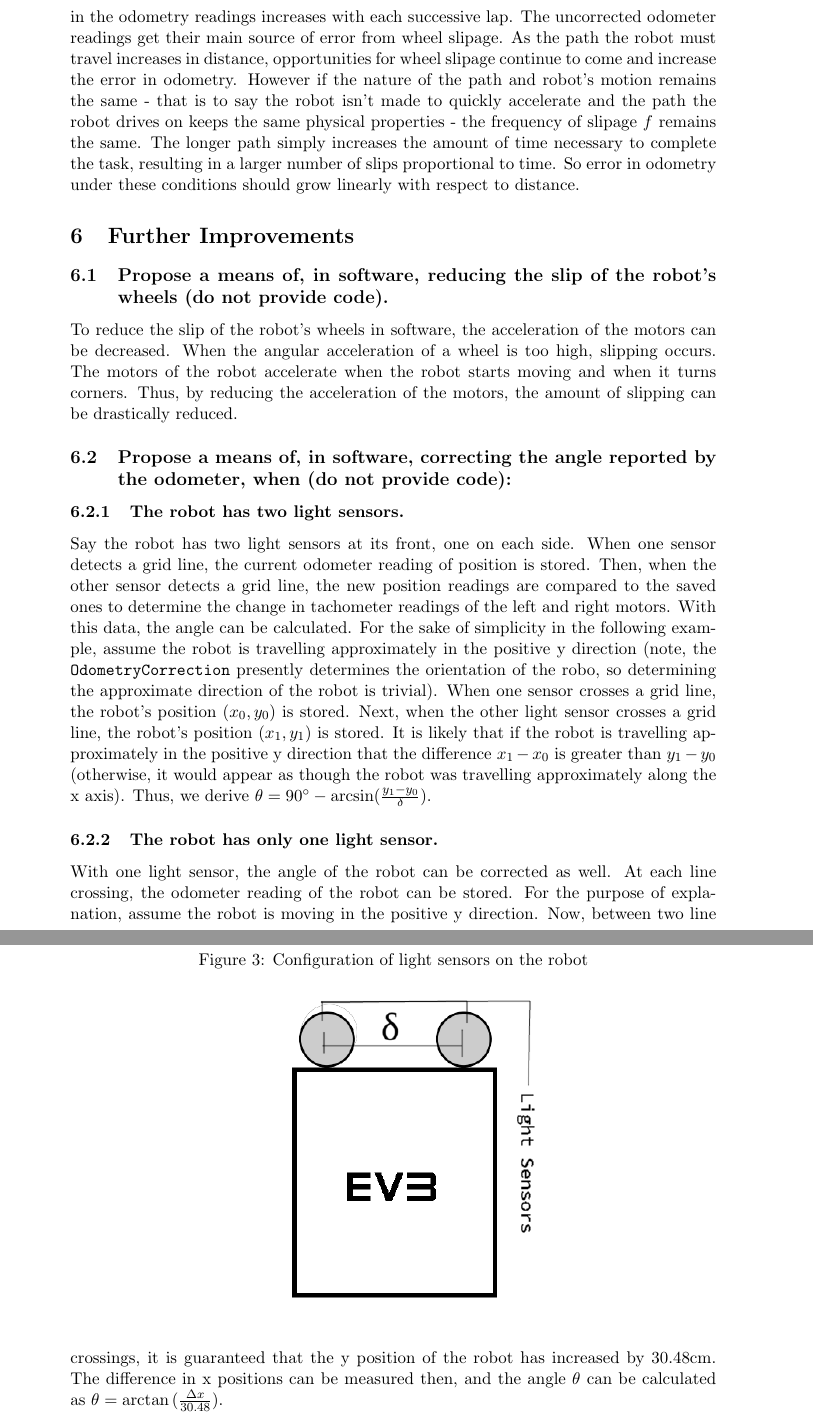
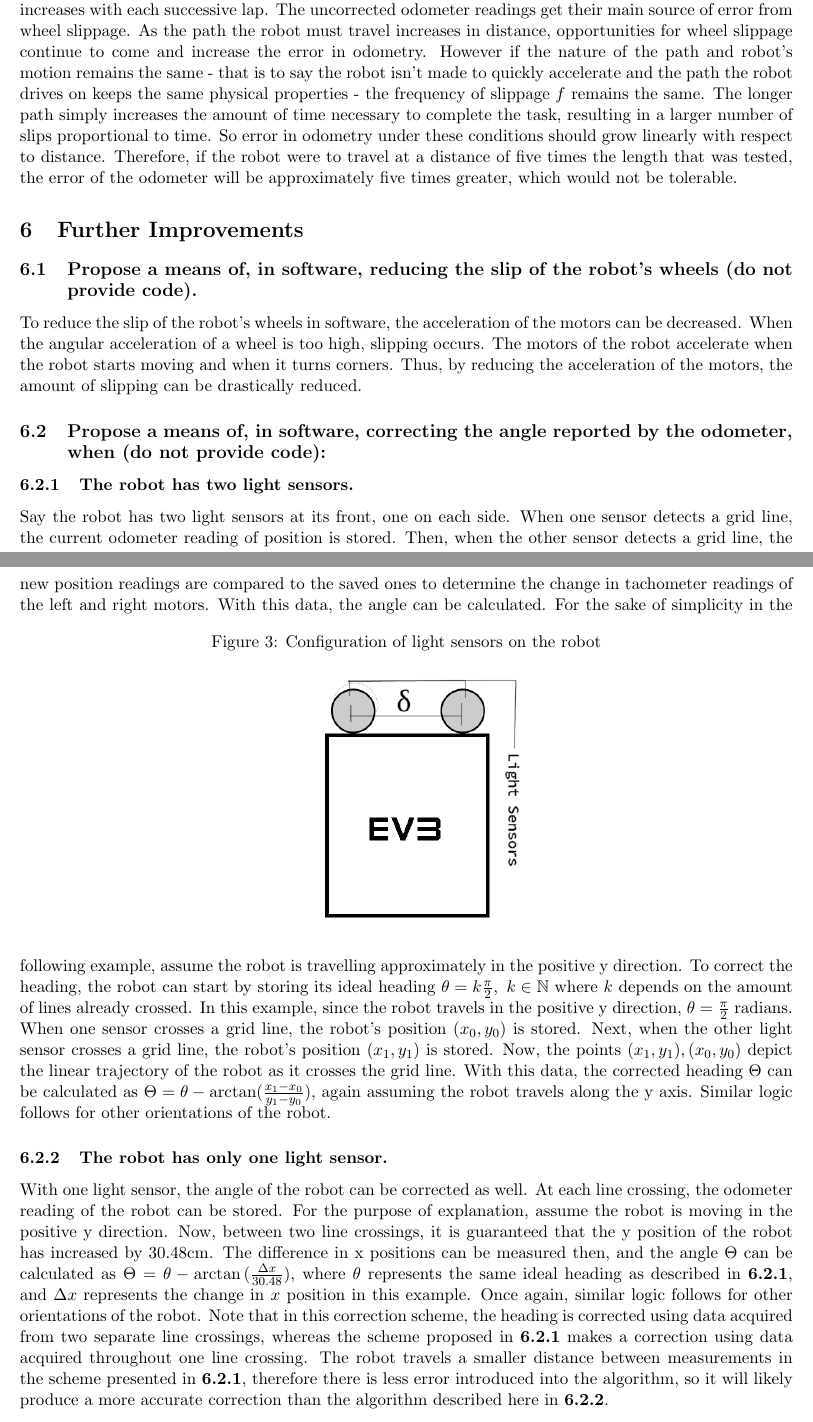
Before and after one commit to JRegimbal/ECSE-211, a LaTeX document (Lab Data/Lab Report 2.tex): two parts of pages 4 and 5 of 5 before the commit and two parts of pages 3 and 4 of 4 after it, joined at a grey line, cut so that both start at the same text. Compiled offline with pdfLaTeX.

Commit message:
More edits to logic.

```diff
--- a/Lab Data/Lab Report 2.tex
+++ b/Lab Data/Lab Report 2.tex
@@ -8,6 +8,7 @@
 
 \usepackage[utf8]{inputenc} % set input encoding (not needed with XeLaTeX)
 \usepackage{gensymb}
+\usepackage{amsfonts}
 
 %%% Examples of Article customizations
 % These packages are optional, depending whether you want the features they provide.
@@ -15,7 +16,7 @@
 
 %%% PAGE DIMENSIONS
 \usepackage{geometry} % to change the page dimensions
-\geometry{a4paper} % or letterpaper (US) or a5paper or....
+\geometry{margin=2cm} % or letterpaper (US) or a5paper or....
 % \geometry{margin=2in} % for example, change the margins to 2 inches all round
 % \geometry{landscape} % set up the page for landscape
 %   read geometry.pdf for detailed page layout information
@@ -160,7 +161,18 @@ subsequent line crossings. This way, there is no reason why either the x positio
 should have smaller error.
 %\includegraphics{Bubbles.png}
 \section{Observations and Conclusion}
-The error observed would not be tolerable should the robot travel greater distances. Just observing the robot making a few laps around the track as is, it is clear that the error in the odometry readings increases with each successive lap. The uncorrected odometer readings get their main source of error from wheel slipage. As the path the robot must travel increases in distance, opportunities for wheel slipage continue to come and increase the error in odometry. However if the nature of the path and robot's motion remains the same - that is to say the robot isn't made to quickly accelerate and the path the robot drives on keeps the same physical properties - the frequency of slipage $f$ remains the same. The longer path simply increases the amount of time necessary to complete the task, resulting in a larger number of slips proportional to time. So error in odometry under these conditions should grow linearly with respect to distance.
+The error observed would not be tolerable should the robot travel greater distances. Just observing
+the robot making a few laps around the track as is, it is clear that the error in the odometry
+readings increases with each successive lap. The uncorrected odometer readings get their main source
+of error from wheel slippage. As the path the robot must travel increases in distance, opportunities
+for wheel slippage continue to come and increase the error in odometry. However if the nature of the
+path and robot's motion remains the same - that is to say the robot isn't made to quickly accelerate
+and the path the robot drives on keeps the same physical properties - the frequency of slippage $f$
+remains the same. The longer path simply increases the amount of time necessary to complete the
+task, resulting in a larger number of slips proportional to time. So error in odometry under these
+conditions should grow linearly with respect to distance. Therefore, if the robot were to travel at
+a distance of five times the length that was tested, the error of the odometer will be approximately
+five times greater, which would not be tolerable.
 \section{Further Improvements}
 \subsection{Propose a means of, in software, reducing the slip of the robot's wheels (do not provide code).}
 To reduce the slip of the robot's wheels in software, the acceleration of the motors can be
@@ -174,24 +186,36 @@ line, the current odometer reading of position is stored. Then, when the other s
 detects a grid line, the new position readings are compared to the saved ones to determine the
 change in tachometer readings of the left and right motors. With this data, the angle can be
 calculated.
-\begin{figure}[h]
+\begin{figure}[h!t]
 	\begin{center}
 		\caption{Configuration of light sensors on the robot}
-		\includegraphics[scale=0.5]{2SensorDiagram}
+		\includegraphics[scale=0.4]{2SensorDiagram}
 	\end{center}
 \end{figure}
-For the sake of simplicity in the following example, assume the robot is travelling approximately in the positive y direction (note, the \texttt{OdometryCorrection} presently determines the orientation of the
-robo, so determining the approximate direction of the robot is trivial). When one sensor crosses a
+For the sake of simplicity in the following example, assume the robot is travelling approximately in
+the positive y direction. To correct the heading, the robot can start by storing its ideal heading
+$\theta = k\frac{\pi}{2}, \mbox{ } k \in \mathbb{N}$ where $k$ depends on the amount of lines
+already crossed. In this example, since the robot travels in the positive y direction, $\theta =
+\frac{\pi}{2}$ radians. When one sensor crosses a
 grid line, the robot's position $(x_0,y_0)$ is stored. Next, when the other light sensor crosses a
-grid line, the robot's position $(x_1,y_1)$ is stored. It is likely that if the robot is travelling
-approximately in the positive y direction that the difference $x_1 - x_0$ is greater than $y_1 -
-y_0$ (otherwise, it would appear as though the robot was travelling approximately along the x axis).
-Thus, we derive $\theta = 90 \degree - \arcsin (\frac{y_1 - y_0}{\delta})$.
+grid line, the robot's position $(x_1,y_1)$ is stored. Now, the points $(x_1,y_1),(x_0,y_0)$ depict
+the linear trajectory of the robot as it crosses the grid line. With this data, the corrected heading
+$\Theta$ can be calculated as $\Theta = \theta - \arctan(\frac{x_1 - x_0}{y_1 - y_0})$, again
+assuming the robot travels along the y axis. Similar logic follows for other orientations of the
+robot.
 \subsubsection{The robot has only one light sensor.}
 With one light sensor, the angle of the robot can be corrected as well. At each line crossing, the
 odometer reading of the robot can be stored. For the purpose of explanation, assume the robot is
 moving in the positive y direction. Now, between two line crossings, it is guaranteed that the y
 position of the robot has increased by 30.48cm. The difference in x positions can be measured then,
-and the angle $\theta$ can be calculated as $\theta = \arctan{(\frac{\Delta x}{30.48})}$.
+and the angle $\Theta$ can be calculated as $\Theta = \theta - \arctan{(\frac{\Delta x}{30.48})}$,
+where $\theta$ represents the same ideal heading as described in \textbf{6.2.1}, and $\Delta x$
+represents the change in $x$ position in this example. Once again, similar logic follows for other
+orientations of the robot. Note that in this correction scheme, the heading is corrected using data
+acquired from two separate line crossings, whereas the scheme proposed in \textbf{6.2.1} makes a
+correction using data acquired throughout one line crossing. The robot travels a smaller distance
+between measurements in the scheme presented in \textbf{6.2.1}, therefore there is less error
+introduced into the algorithm, so it will likely produce a more accurate correction than the
+algorithm described here in \textbf{6.2.2}.
 
 \end{document}
```
Also changed, not shown: Lab Data/Lab Report 2.pdf.
